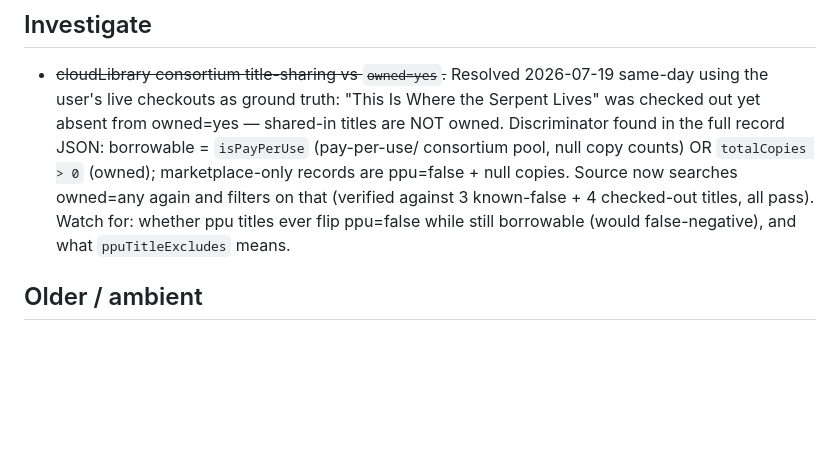
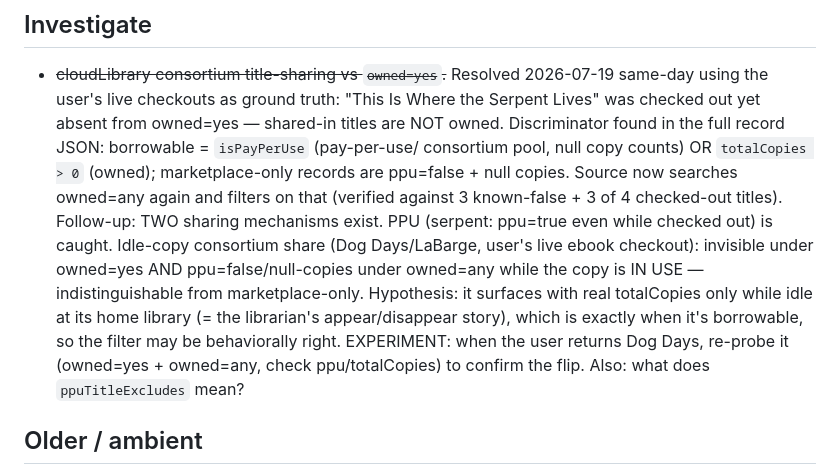
Before and after one commit to joshuadwray/media-tracker, a Markdown page: TODO.md, the part around the change. Drawn GitHub-style; blank space fills up the shorter version.

Commit message:
TODO: Dog Days reveals a second sharing mechanism (idle-copy share)
LaBarge's Dog Days is checked out yet indistinguishable from a
marketplace-only record — consortium idle-copy shares apparently only
surface while idle at the home library. Notes the return-experiment.

Co-Authored-By: Claude Opus 4.6 <noreply@anthropic.com>

```diff
--- a/TODO.md
+++ b/TODO.md
@@ -69,9 +69,17 @@
   consortium pool, null copy counts) OR `totalCopies > 0` (owned);
   marketplace-only records are ppu=false + null copies. Source now
   searches owned=any again and filters on that (verified against 3
-  known-false + 4 checked-out titles, all pass). Watch for: whether
-  ppu titles ever flip ppu=false while still borrowable (would
-  false-negative), and what `ppuTitleExcludes` means.
+  known-false + 3 of 4 checked-out titles). Follow-up: TWO sharing
+  mechanisms exist. PPU (serpent: ppu=true even while checked out) is
+  caught. Idle-copy consortium share (Dog Days/LaBarge, user's live
+  ebook checkout): invisible under owned=yes AND ppu=false/null-copies
+  under owned=any while the copy is IN USE — indistinguishable from
+  marketplace-only. Hypothesis: it surfaces with real totalCopies only
+  while idle at its home library (= the librarian's appear/disappear
+  story), which is exactly when it's borrowable, so the filter may be
+  behaviorally right. EXPERIMENT: when the user returns Dog Days,
+  re-probe it (owned=yes + owned=any, check ppu/totalCopies) to
+  confirm the flip. Also: what does `ppuTitleExcludes` mean?
 
 ## Older / ambient
 - Angelika Dallas showtimes — parked: CSR React app, backend needs a
```
